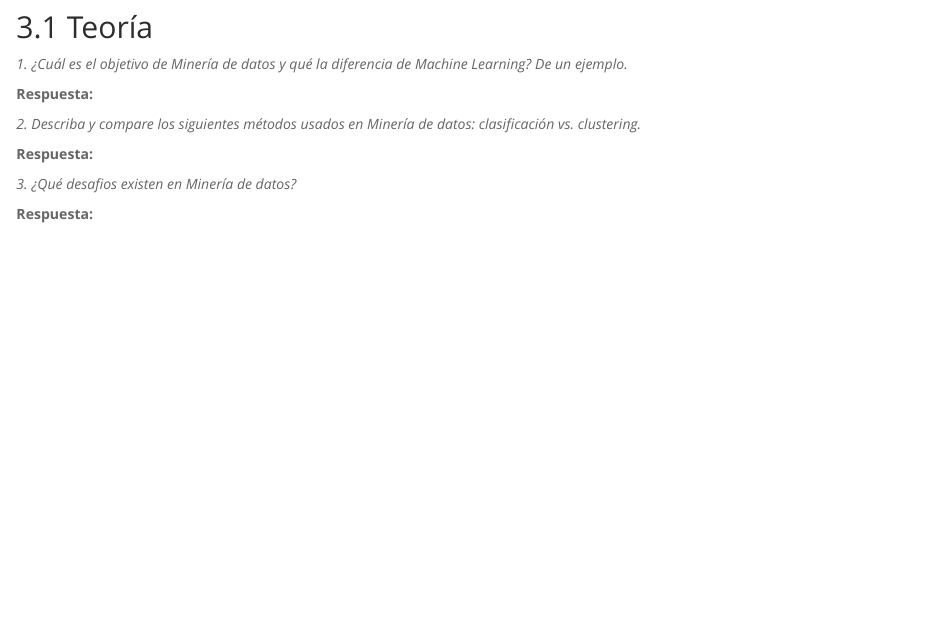
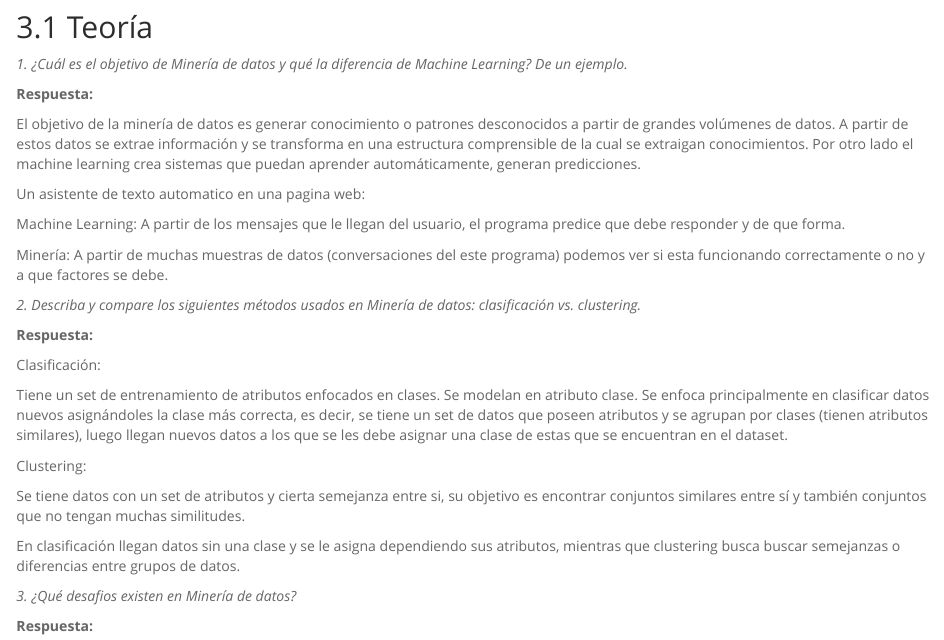
Before and after one commit to JaramilloCris/Mineria-Tareas, an R Markdown document (Tarea1/Tarea_1.Rmd): the page in a window 1100 px wide, from 760 px down. Rendered offline with R 4.5, knitr and Pandoc, with nearby package versions; some code elsewhere in the file could not run offline; common packages that the code uses without loading them are loaded.

Commit message:
Agregando algunas preguntas

```diff
--- a/Tarea1/Tarea_1.Rmd
+++ b/Tarea1/Tarea_1.Rmd
@@ -34,10 +34,29 @@ La primera parte de esta actividad son preguntas teóricas que avanzaron en las
 
 **Respuesta:**
 
+El objetivo de la minería de datos es generar conocimiento o patrones desconocidos a partir de grandes volúmenes de datos.
+A partir de estos datos se extrae información y se transforma en una estructura comprensible de la cual se extraigan conocimientos. Por otro lado el machine learning crea sistemas que puedan aprender automáticamente, generan predicciones.
+
+Un asistente de texto automatico en una pagina web:
+
+Machine Learning: A partir de los mensajes que le llegan del usuario, el programa predice que debe responder y de que forma.
+
+Minería: A partir de muchas muestras de datos (conversaciones del este programa) podemos ver si esta funcionando correctamente o no y a que factores se debe.
+
 
 *2. Describa y compare los siguientes métodos usados en Minería de datos: clasificación vs. clustering.*
 
 **Respuesta:**
+
+Clasificación:
+
+Tiene un set de entrenamiento de atributos enfocados en clases. Se modelan en atributo clase. Se enfoca principalmente en clasificar datos nuevos asignándoles la clase más correcta, es decir, se tiene un set de datos que poseen atributos y se agrupan por clases (tienen atributos similares), luego llegan nuevos datos a los que se les debe asignar una clase de estas que se encuentran en el dataset.
+
+Clustering:
+
+Se tiene datos con un set de atributos y cierta semejanza entre si, su objetivo es encontrar conjuntos similares entre sí y también conjuntos que no tengan muchas similitudes.
+
+En clasificación llegan datos sin una clase y se le asigna dependiendo sus atributos, mientras que clustering busca buscar semejanzas o diferencias entre grupos de datos.
 
 
 *3. ¿Qué desafios existen en Minería de datos?*
```
